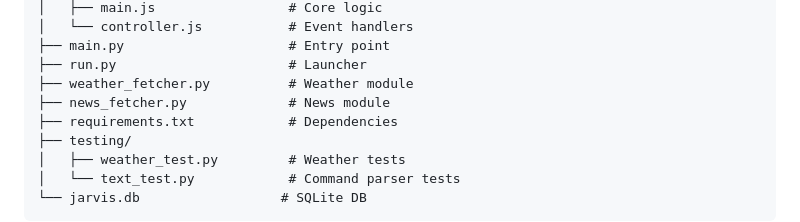
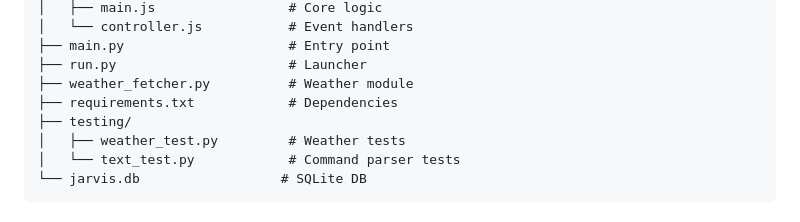
Before and after one commit to vannu07/jarvis, a Markdown page: README.md, the part around the change. Drawn GitHub-style.

Commit message:
Update README.md
Co-authored-by: Copilot <175728472+Copilot@users.noreply.github.com>

```diff
--- a/README.md
+++ b/README.md
@@ -415,7 +415,6 @@ jarvis/
 ├── main.py                     # Entry point
 ├── run.py                      # Launcher
 ├── weather_fetcher.py          # Weather module
-├── news_fetcher.py             # News module
 ├── requirements.txt            # Dependencies
 ├── testing/
 │   ├── weather_test.py         # Weather tests
```
